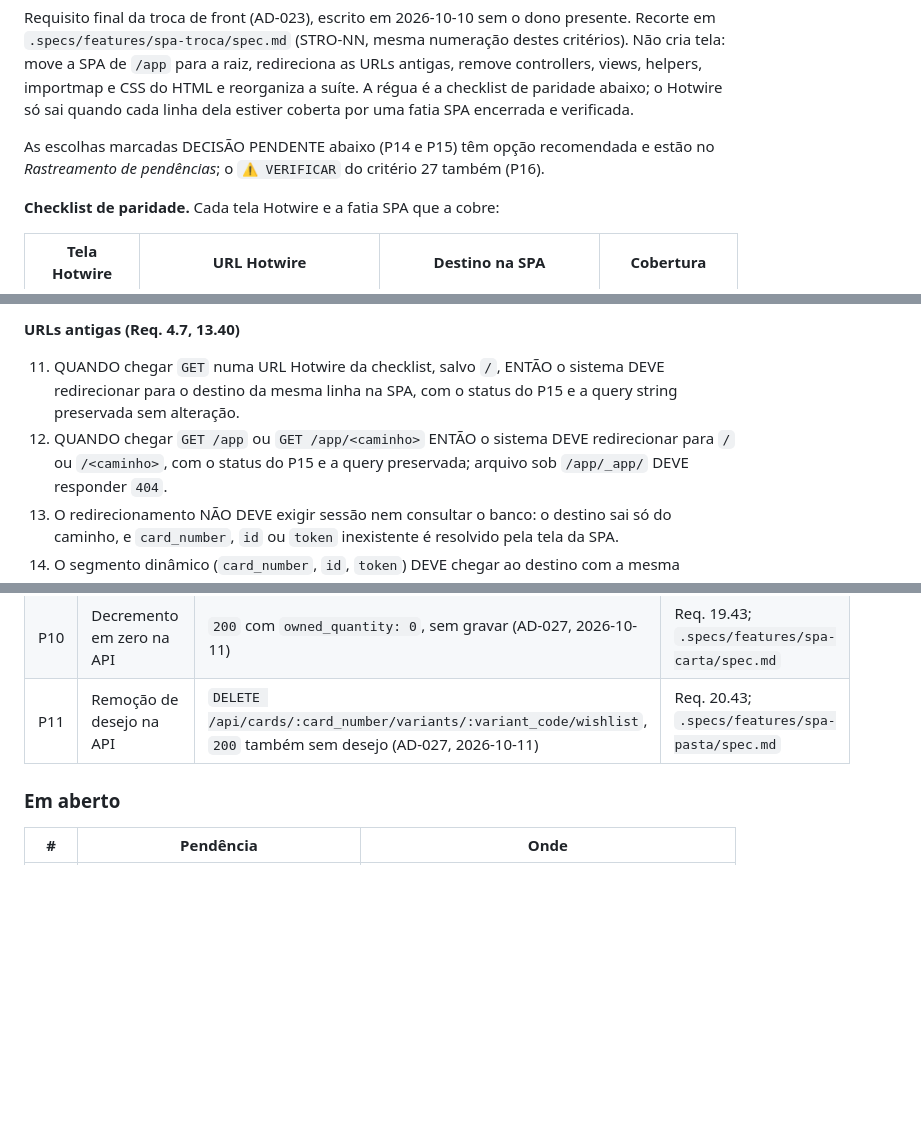
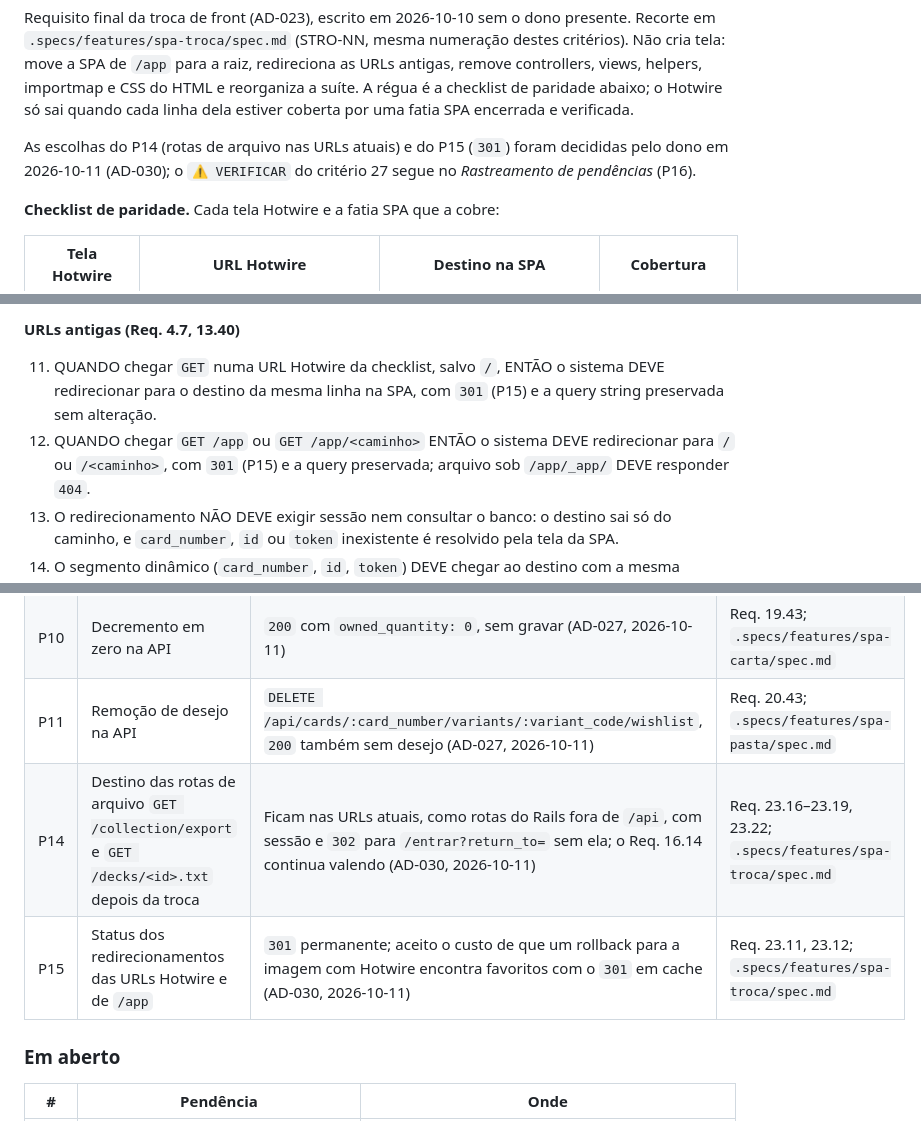
Before and after one commit to pinhaum/bindr-tcg, a Markdown page: .context/requirements.md, 3 parts joined by grey strips. Rendered like a GitHub page; blank space fills up the shorter version.

```diff
--- a/.context/requirements.md
+++ b/.context/requirements.md
@@ -2087,9 +2087,9 @@ do HTML e reorganiza a suíte. A régua é a checklist de paridade abaixo; o
 Hotwire só sai quando cada linha dela estiver coberta por uma fatia SPA
 encerrada e verificada.
 
-As escolhas marcadas DECISÃO PENDENTE abaixo (P14 e P15) têm opção recomendada
-e estão no *Rastreamento de pendências*; o `⚠️ VERIFICAR` do critério 27 também
-(P16).
+As escolhas do P14 (rotas de arquivo nas URLs atuais) e do P15 (`301`) foram
+decididas pelo dono em 2026-10-11 (AD-030); o `⚠️ VERIFICAR` do critério 27
+segue no *Rastreamento de pendências* (P16).
 
 **Checklist de paridade.** Cada tela Hotwire e a fatia SPA que a cobre:
 
@@ -2158,10 +2158,10 @@ nos Req. 17 a 22 passa a ler `/<caminho>`.
 **URLs antigas (Req. 4.7, 13.40)**
 
 11. QUANDO chegar `GET` numa URL Hotwire da checklist, salvo `/`, ENTÃO o sistema DEVE
-    redirecionar para o destino da mesma linha na SPA, com o status do P15 e a
+    redirecionar para o destino da mesma linha na SPA, com `301` (P15) e a
     query string preservada sem alteração.
 12. QUANDO chegar `GET /app` ou `GET /app/<caminho>` ENTÃO o sistema DEVE
-    redirecionar para `/` ou `/<caminho>`, com o status do P15 e a query
+    redirecionar para `/` ou `/<caminho>`, com `301` (P15) e a query
     preservada; arquivo sob `/app/_app/` DEVE responder `404`.
 13. O redirecionamento NÃO DEVE exigir sessão nem consultar o banco: o destino
     sai só do caminho, e `card_number`, `id` ou `token` inexistente é resolvido
@@ -2264,6 +2264,8 @@ nos Req. 17 a 22 passa a ler `/<caminho>`.
 | P9 | Chave das rotas de posse e desejo da API | `card_number` + `variant_code` no caminho (AD-027, 2026-10-11) | Req. 19.42–19.47; `.specs/features/spa-carta/spec.md` |
 | P10 | Decremento em zero na API | `200` com `owned_quantity: 0`, sem gravar (AD-027, 2026-10-11) | Req. 19.43; `.specs/features/spa-carta/spec.md` |
 | P11 | Remoção de desejo na API | `DELETE /api/cards/:card_number/variants/:variant_code/wishlist`, `200` também sem desejo (AD-027, 2026-10-11) | Req. 20.43; `.specs/features/spa-pasta/spec.md` |
+| P14 | Destino das rotas de arquivo `GET /collection/export` e `GET /decks/<id>.txt` depois da troca | Ficam nas URLs atuais, como rotas do Rails fora de `/api`, com sessão e `302` para `/entrar?return_to=` sem ela; o Req. 16.14 continua valendo (AD-030, 2026-10-11) | Req. 23.16–23.19, 23.22; `.specs/features/spa-troca/spec.md` |
+| P15 | Status dos redirecionamentos das URLs Hotwire e de `/app` | `301` permanente; aceito o custo de que um rollback para a imagem com Hotwire encontra favoritos com o `301` em cache (AD-030, 2026-10-11) | Req. 23.11, 23.12; `.specs/features/spa-troca/spec.md` |
 
 ### Em aberto
 
```
Also changed, not shown: other parts of .context/requirements.md (+0 -2 lines), .specs/STATE.md (+10 -0 lines), 1 other file.
